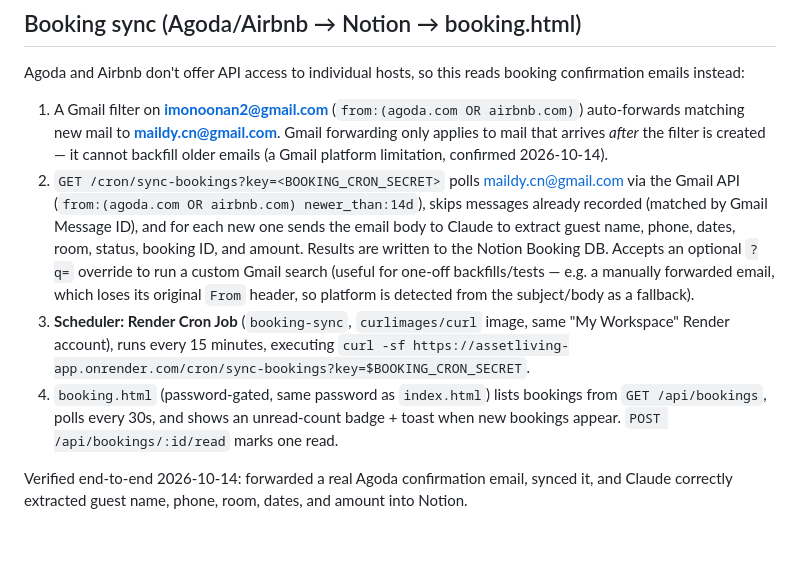
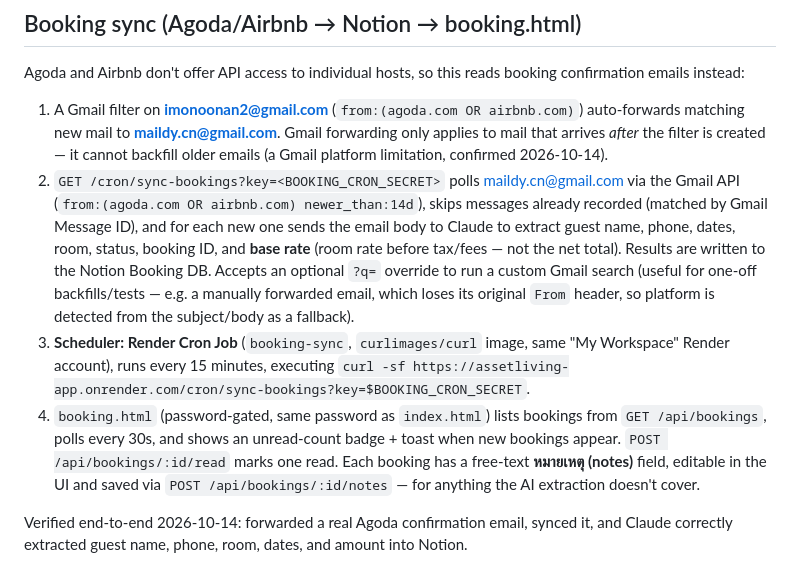
Before and after one commit to maildycn/assetliving-app, a Markdown page: README.md, the part around the change. Drawn GitHub-style; blank space fills up the shorter version.

Commit message:
Update README for base-rate extraction and notes field

```diff
--- a/README.md
+++ b/README.md
@@ -24,9 +24,9 @@ Set in the Render service's Environment tab:
 Agoda and Airbnb don't offer API access to individual hosts, so this reads booking confirmation emails instead:
 
 1. A Gmail filter on **imonoonan2@gmail.com** (`from:(agoda.com OR airbnb.com)`) auto-forwards matching new mail to **maildy.cn@gmail.com**. Gmail forwarding only applies to mail that arrives *after* the filter is created — it cannot backfill older emails (a Gmail platform limitation, confirmed 2026-10-14).
-2. `GET /cron/sync-bookings?key=<BOOKING_CRON_SECRET>` polls maildy.cn@gmail.com via the Gmail API (`from:(agoda.com OR airbnb.com) newer_than:14d`), skips messages already recorded (matched by Gmail Message ID), and for each new one sends the email body to Claude to extract guest name, phone, dates, room, status, booking ID, and amount. Results are written to the Notion Booking DB. Accepts an optional `?q=` override to run a custom Gmail search (useful for one-off backfills/tests — e.g. a manually forwarded email, which loses its original `From` header, so platform is detected from the subject/body as a fallback).
-2. **Scheduler: Render Cron Job** (`booking-sync`, `curlimages/curl` image, same "My Workspace" Render account), runs every 15 minutes, executing `curl -sf https://assetliving-app.onrender.com/cron/sync-bookings?key=$BOOKING_CRON_SECRET`.
-3. `booking.html` (password-gated, same password as `index.html`) lists bookings from `GET /api/bookings`, polls every 30s, and shows an unread-count badge + toast when new bookings appear. `POST /api/bookings/:id/read` marks one read.
+2. `GET /cron/sync-bookings?key=<BOOKING_CRON_SECRET>` polls maildy.cn@gmail.com via the Gmail API (`from:(agoda.com OR airbnb.com) newer_than:14d`), skips messages already recorded (matched by Gmail Message ID), and for each new one sends the email body to Claude to extract guest name, phone, dates, room, status, booking ID, and **base rate** (room rate before tax/fees — not the net total). Results are written to the Notion Booking DB. Accepts an optional `?q=` override to run a custom Gmail search (useful for one-off backfills/tests — e.g. a manually forwarded email, which loses its original `From` header, so platform is detected from the subject/body as a fallback).
+3. **Scheduler: Render Cron Job** (`booking-sync`, `curlimages/curl` image, same "My Workspace" Render account), runs every 15 minutes, executing `curl -sf https://assetliving-app.onrender.com/cron/sync-bookings?key=$BOOKING_CRON_SECRET`.
+4. `booking.html` (password-gated, same password as `index.html`) lists bookings from `GET /api/bookings`, polls every 30s, and shows an unread-count badge + toast when new bookings appear. `POST /api/bookings/:id/read` marks one read. Each booking has a free-text **หมายเหตุ (notes)** field, editable in the UI and saved via `POST /api/bookings/:id/notes` — for anything the AI extraction doesn't cover.
 
 Verified end-to-end 2026-10-14: forwarded a real Agoda confirmation email, synced it, and Claude correctly extracted guest name, phone, room, dates, and amount into Notion.
 
```
